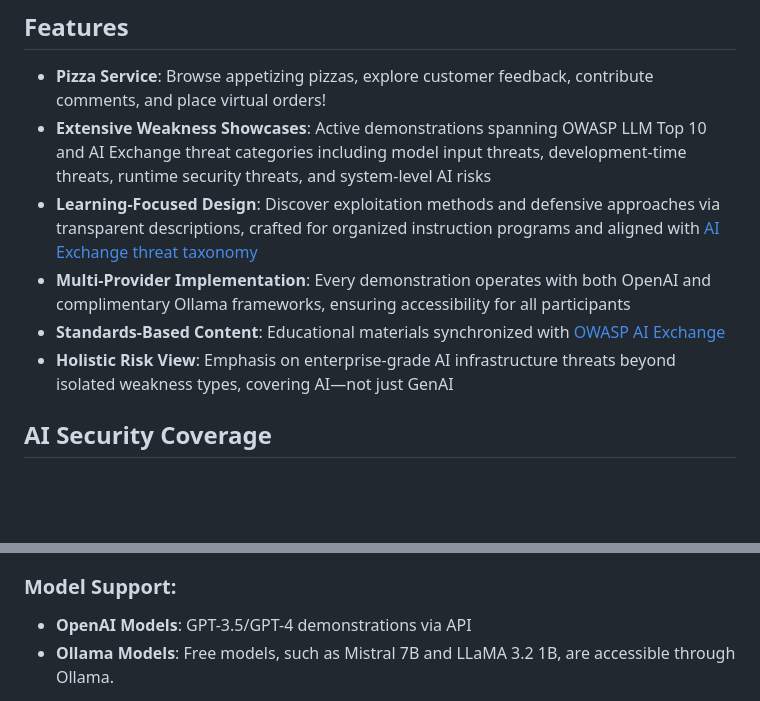
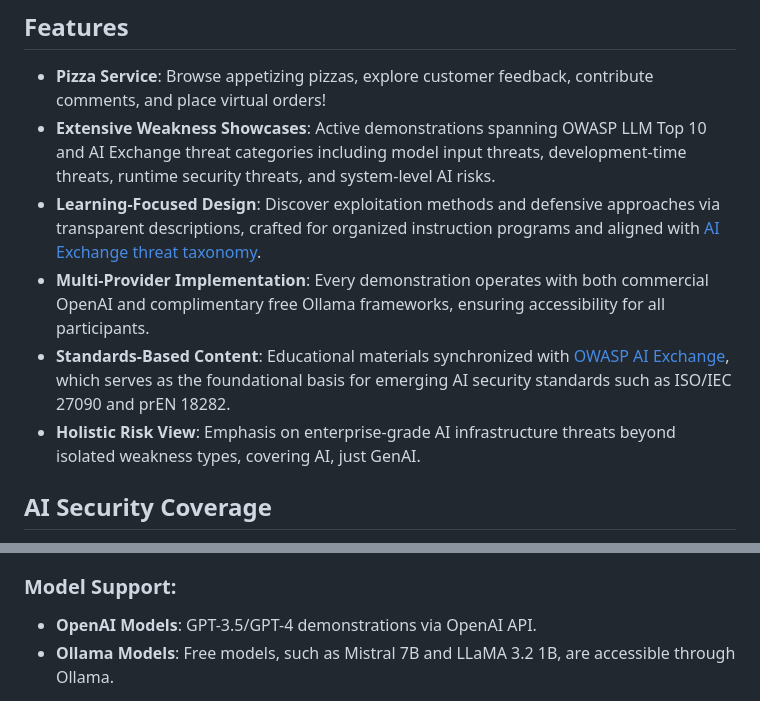
Before and after one commit to maryammouzarani2024/PwnzzAI, a Markdown page: README.md, 2 parts joined by grey strips. Drawn GitHub-style; blank space fills up the shorter version.

Commit message:
Revise README for features and vulnerabilities clarity (#66)
Updated features and vulnerabilities sections for clarity and consistency. Enhanced descriptions of AI security coverage and model support.

```diff
--- a/README.md
+++ b/README.md
@@ -73,11 +73,11 @@ If you need more details, watch <a href="https://www.youtube.com/watch?v=Pv3PP6x
 ## Features
 
 - **Pizza Service**: Browse appetizing pizzas, explore customer feedback, contribute comments, and place virtual orders!
-- **Extensive Weakness Showcases**: Active demonstrations spanning OWASP LLM Top 10 and AI Exchange threat categories including model input threats, development-time threats, runtime security threats, and system-level AI risks
-- **Learning-Focused Design**: Discover exploitation methods and defensive approaches via transparent descriptions, crafted for organized instruction programs and aligned with [AI Exchange threat taxonomy](https://owaspai.org/docs/ai_security_overview/)
-- **Multi-Provider Implementation**: Every demonstration operates with both OpenAI and complimentary Ollama frameworks, ensuring accessibility for all participants
-- **Standards-Based Content**: Educational materials synchronized with [OWASP AI Exchange](https://owaspai.org/)
-- **Holistic Risk View**: Emphasis on enterprise-grade AI infrastructure threats beyond isolated weakness types, covering AI—not just GenAI
+- **Extensive Weakness Showcases**: Active demonstrations spanning OWASP LLM Top 10 and AI Exchange threat categories including model input threats, development-time threats, runtime security threats, and system-level AI risks.
+- **Learning-Focused Design**: Discover exploitation methods and defensive approaches via transparent descriptions, crafted for organized instruction programs and aligned with [AI Exchange threat taxonomy](https://owaspai.org/docs/ai_security_overview/).
+- **Multi-Provider Implementation**: Every demonstration operates with both commercial OpenAI and complimentary free Ollama frameworks, ensuring accessibility for all participants.
+- **Standards-Based Content**: Educational materials synchronized with [OWASP AI Exchange](https://owaspai.org/), which serves as the foundational basis for emerging AI security standards such as ISO/IEC 27090 and prEN 18282.
+- **Holistic Risk View**: Emphasis on enterprise-grade AI infrastructure threats beyond isolated weakness types, covering AI, just GenAI.
 
 ## AI Security Coverage
 
@@ -144,7 +144,7 @@ and,
 
 
 ### Model Support:
-- **OpenAI Models**: GPT-3.5/GPT-4 demonstrations via API
+- **OpenAI Models**: GPT-3.5/GPT-4 demonstrations via OpenAI API.
 - **Ollama Models**: Free models, such as Mistral 7B and LLaMA 3.2 1B, are accessible through Ollama.
 
 
```
Also changed, not shown: other parts of README.md (+23 -23 lines).
